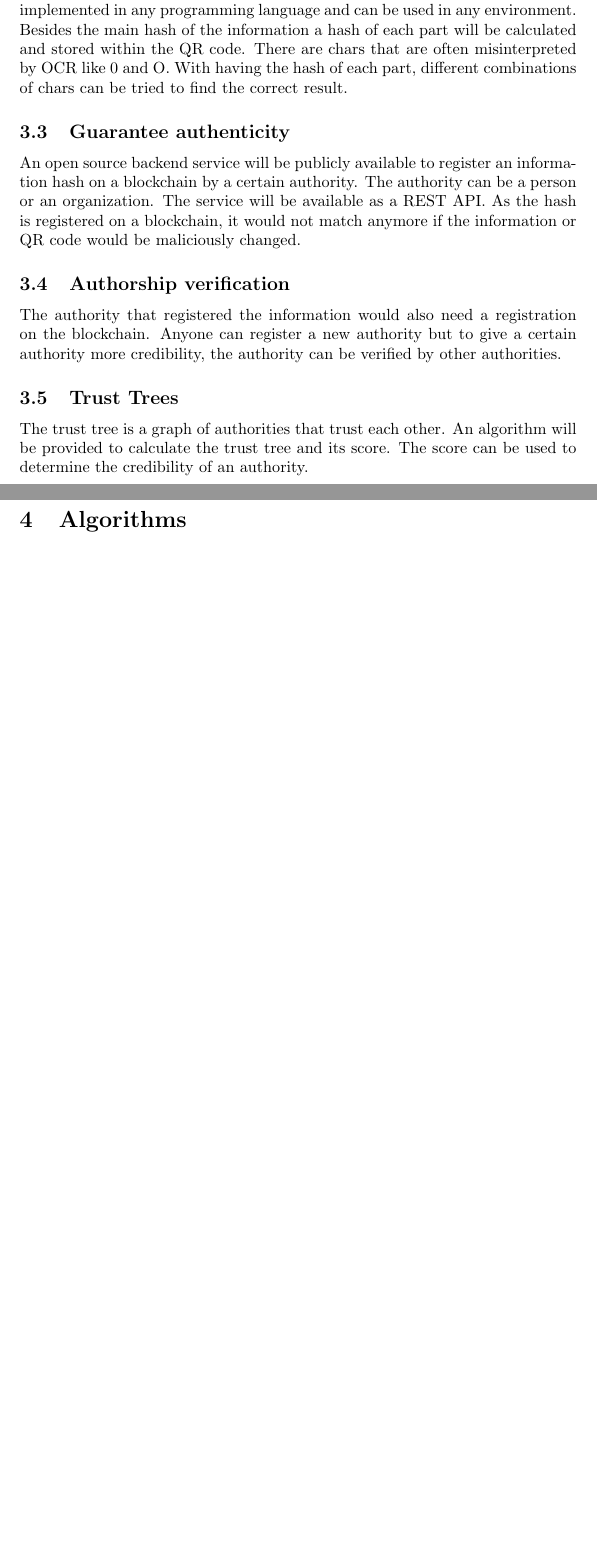
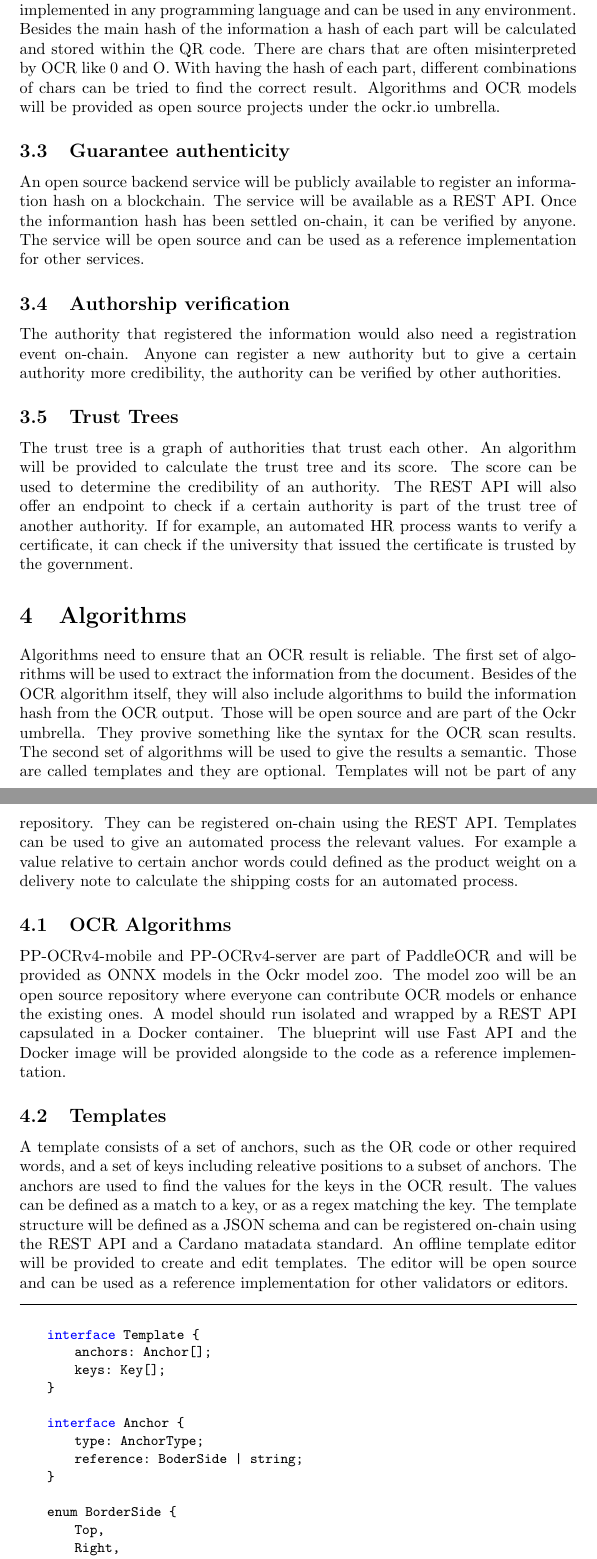
Before and after one commit to ockr-io/ockr-specification, a LaTeX document (ockr-specification.tex, which reads pages/algorithms.tex, pages/process.tex): two parts of pages 2 and 3 of 3 before the commit and two parts of pages 3 and 4 of 5 after it, joined at a grey line, cut so that both start at the same text, the shorter picture padded with empty space. The pictures show the PDF file ockr-specification.pdf that the author committed with the source.

Commit message:
feat: add parts of algorithm and refine implementation

```diff
--- a/pages/algorithms.tex
+++ b/pages/algorithms.tex
@@ -3,4 +3,58 @@
 
 \section{Algorithms}
 
+Algorithms need to ensure that an OCR result is reliable. The first set of algorithms will be used to extract the information from the document. Besides of the OCR algorithm itself, they will also include algorithms to build the information hash from the OCR output. Those will be open source and are part of the Ockr umbrella. They provive something like the syntax for the OCR scan results. The second set of algorithms will be used to give the results a semantic. Those are called templates and they are optional. Templates will not be part of any repository. They can be registered on-chain using the REST API. Templates can be used to give an automated process the relevant values. For example a value relative to certain anchor words could defined as the product weight on a delivery note to calculate the shipping costs for an automated process.
+
+\subsection{OCR Algorithms}
+
+PP-OCRv4-mobile and PP-OCRv4-server are part of PaddleOCR and will be provided as ONNX models in the Ockr model zoo. The model zoo will be an open source repository where everyone can contribute OCR models or enhance the existing ones. A model should run isolated and wrapped by a REST API capsulated in a Docker container. The blueprint will use Fast API and the Docker image will be provided alongside to the code as a reference implementation.
+
+\subsection{Templates}
+
+A template consists of a set of anchors, such as the OR code or other required words, and a set of keys including releative positions to a subset of anchors. The anchors are used to find the values for the keys in the OCR result. The values can be defined as a match to a key, or as a regex matching the key. The template structure will be defined as a JSON schema and can be registered on-chain using the REST API and a Cardano matadata standard. An offline template editor will be provided to create and edit templates. The editor will be open source and can be used as a reference implementation for other validators or editors.
+
+\begin{lstlisting}
+
+    interface Template {
+        anchors: Anchor[];
+        keys: Key[];
+    }
+
+    interface Anchor {
+        type: AnchorType;
+        reference: BoderSide | string;
+    }
+
+    enum BorderSide {
+        Top,
+        Right,
+        Bottom,
+        Left
+    }
+
+    enum AnchorType {
+        QRCode,
+        Text,
+        Border
+    }
+
+    // regex is optional otherwise the full ocr result will be used
+    interface Key {
+        name: string;
+        regex: string;
+        matcher: {
+            anchor: number;
+            position: Position;
+        }
+    }
+
+    // relative between 0 and 1
+    interface Position {
+        x: number;
+        y: number;
+        tolerance: number;
+    }
+
+\end{lstlisting}
+
 \end{document}
--- a/pages/process.tex
+++ b/pages/process.tex
@@ -9,13 +9,17 @@ To decouple the information from the file, the raw information needs to be provi
 
 As most of the documents are created digitally, the raw text can be extracted from the file such as DOCX, XLSX, PDF and other formats. In case there is no raw text available, OCR can be used to extract the text from the document but a human would need to verify the text.
 
+\subsubsection{Information extraction}
+
+To ensure a good user experience, plugins for common document editors will be provided to extract the raw information from the document and to create the Ockr QR code. The plugins will be open source and can be used as a reference implementation for other plugins.
+
 \subsection{OCR verification}
 
-There is no internet connection needed and no additional service required to verify the ORC result. Therefore data pipelines can ensure to have a reliable OCR result in critical processes. An algorithm breaks down the document in different parts and verifies the OCR result of each part. The algorithm can be implemented in any programming language and can be used in any environment. Besides the main hash of the information a hash of each part will be calculated and stored within the QR code. There are chars that are often misinterpreted by OCR like 0 and O. With having the hash of each part, different combinations of chars can be tried to find the correct result.
+There is no internet connection needed and no additional service required to verify the ORC result. Therefore data pipelines can ensure to have a reliable OCR result in critical processes. An algorithm breaks down the document in different parts and verifies the OCR result of each part. The algorithm can be implemented in any programming language and can be used in any environment. Besides the main hash of the information a hash of each part will be calculated and stored within the QR code. There are chars that are often misinterpreted by OCR like 0 and O. With having the hash of each part, different combinations of chars can be tried to find the correct result. Algorithms and OCR models will be provided as open source projects under the ockr.io umbrella.
 
 \subsection{Guarantee authenticity}
 
-An open source backend service will be publicly available to register an information hash on a blockchain by a certain authority. The authority can be a person or an organization. The service will be available as a REST API. As the hash is registered on a blockchain, it would not match anymore if the information or QR code would be maliciously changed.
+An open source backend service will be publicly available to register an information hash on a blockchain. The service will be available as a REST API. Once the informantion hash has been settled on-chain, it can be verified by anyone. The service will be open source and can be used as a reference implementation for other services.
 
 \subsection{Authorship verification}
 
@@ -23,6 +27,6 @@ The authority that registered the information would also need a registration on
 
 \subsection{Trust Trees}
 
-The trust tree is a graph of authorities that trust each other. An algorithm will be provided to calculate the trust tree and its score. The score can be used to determine the credibility of an authority.
+The trust tree is a graph of authorities that trust each other. An algorithm will be provided to calculate the trust tree and its score. The score can be used to determine the credibility of an authority. The REST API will also offer an endpoint to check if a certain authority is part of the trust tree of another authority. If for example, an automated HR process wants to verify a certificate, it can check if the university that issued the certificate is trusted by the government.
 
 \end{document}
```
Also changed, not shown: ockr-specification.tex (+29 -3 lines), ockr-specification.pdf, pages/process.tex (2 more changed lines).
